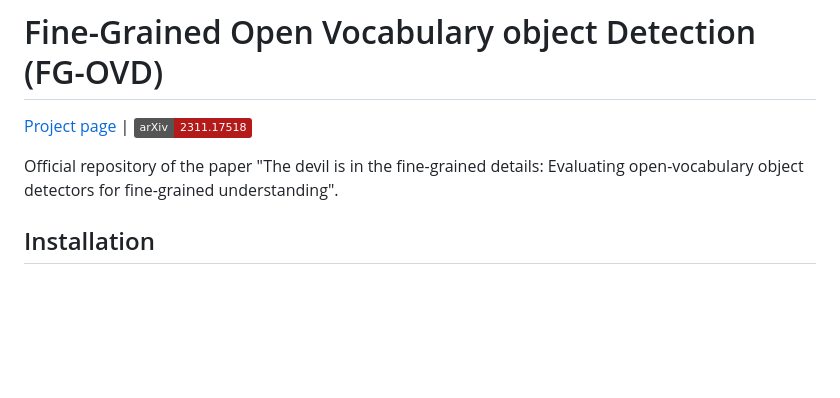
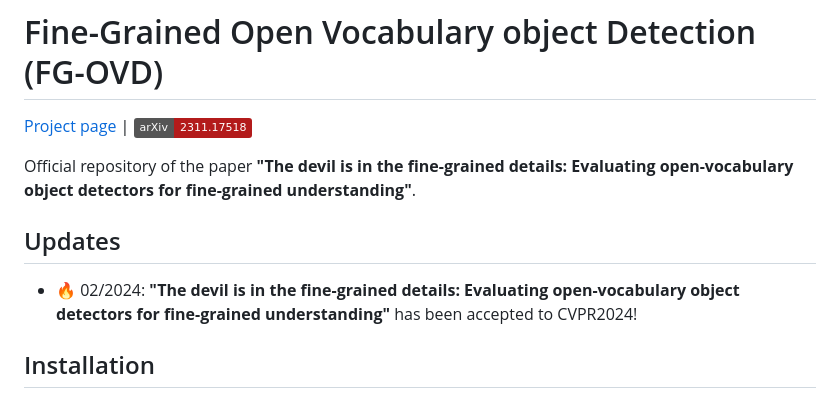
Before and after one commit to lorebianchi98/FG-OVD, a Markdown page: README.md, the part around the change. Rendered like a GitHub page; badges without logos; blank space fills up the shorter version.

````diff
--- a/README.md
+++ b/README.md
@@ -1,7 +1,13 @@
 # Fine-Grained Open Vocabulary object Detection (FG-OVD)
 <span style="font-size: xx-large;">[Project page](https://lorebianchi98.github.io/FG-OVD/) | [![arXiv](https://img.shields.io/badge/arXiv-2311.17518-b31b1b.svg)](https://arxiv.org/abs/2311.17518)
 
-Official repository of the paper "The devil is in the fine-grained details: Evaluating open-vocabulary object detectors for fine-grained understanding".
+Official repository of the paper **"The devil is in the fine-grained details: Evaluating open-vocabulary object detectors for fine-grained understanding"**.
+
+## Updates
+
+- :fire: 02/2024: **"The devil is in the fine-grained details: Evaluating open-vocabulary object detectors for fine-grained understanding"** has been accepted to CVPR2024!
+
+
 ## Installation
 To perform the dataset collection it will be necessary to create a Docker container using the following commands:
 ```bash
````
